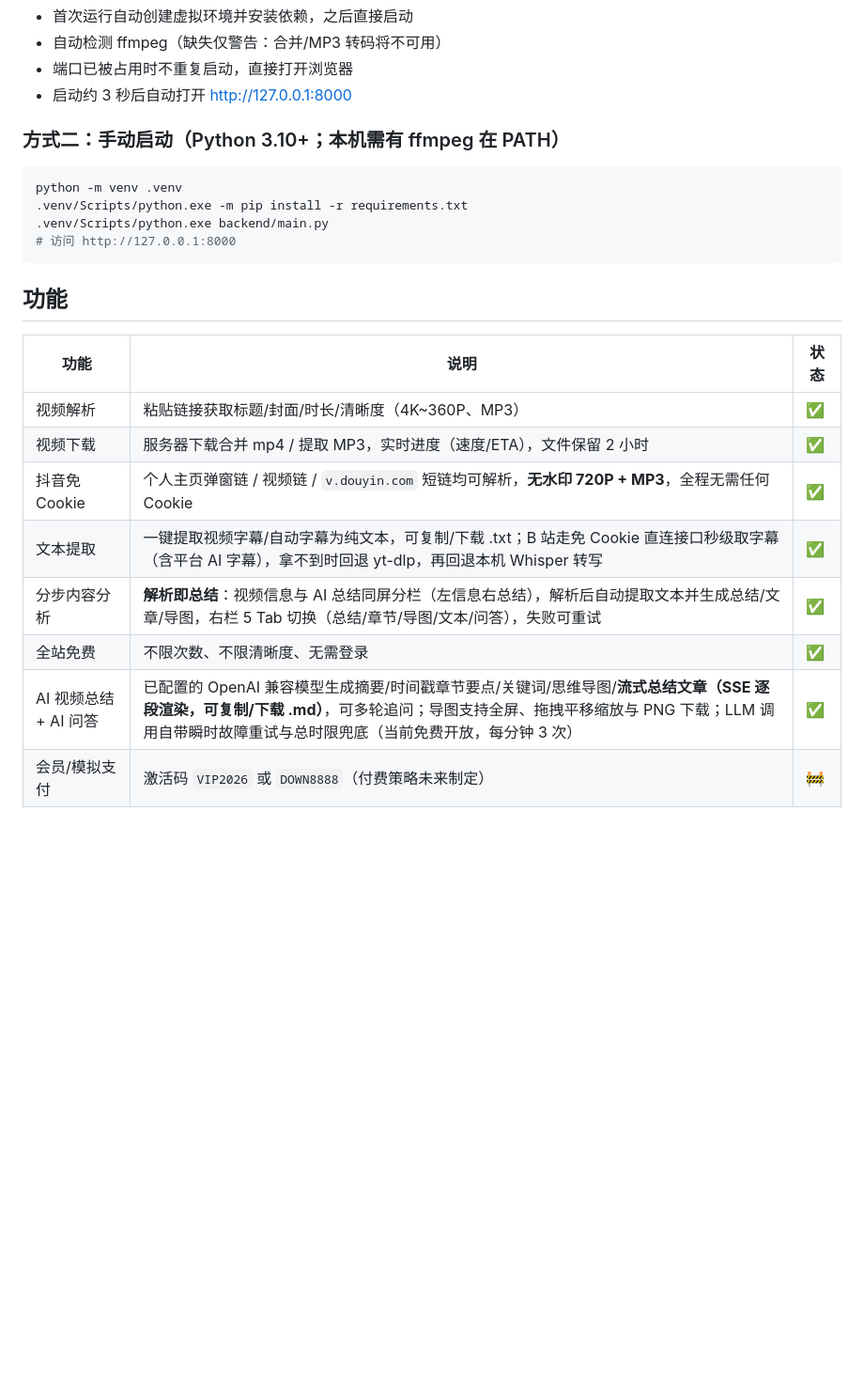
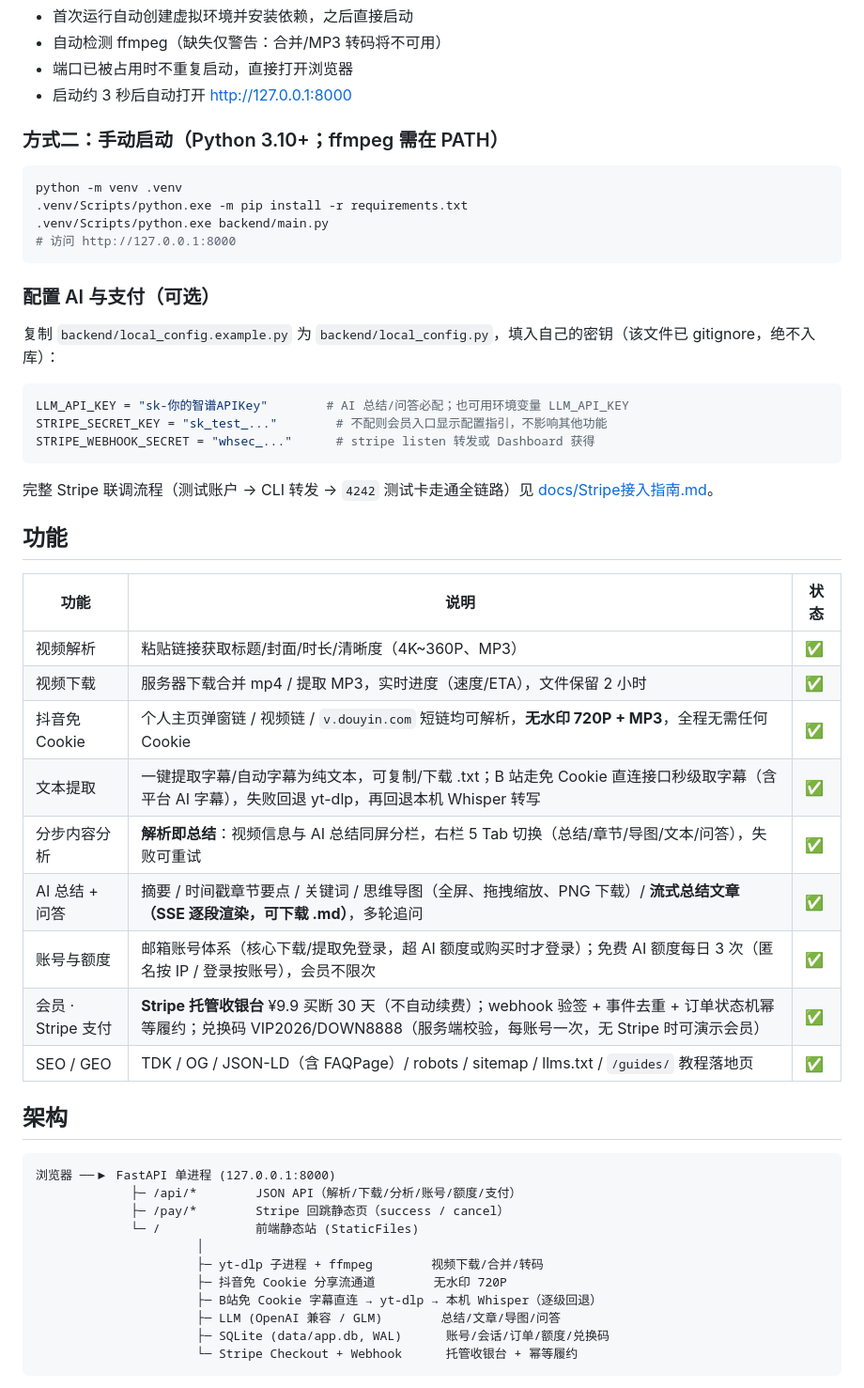
Before and after one commit to qiuquanhui/gener-video-text, a Markdown page: README.md, the part around one of its changes. Shown at 94% size. Rendered like a GitHub page; blank space fills up the shorter version.

````diff
--- a/README.md
+++ b/README.md
@@ -15,7 +31,7 @@
 - 端口已被占用时不重复启动，直接打开浏览器
 - 启动约 3 秒后自动打开 [http://127.0.0.1:8000](http://127.0.0.1:8000)
 
-### 方式二：手动启动（Python 3.10+；本机需有 ffmpeg 在 PATH）
+### 方式二：手动启动（Python 3.10+；ffmpeg 需在 PATH）
 
 ```bash
 python -m venv .venv
@@ -24,6 +40,18 @@ python -m venv .venv
 # 访问 http://127.0.0.1:8000
 ```
 
+### 配置 AI 与支付（可选）
+
+复制 `backend/local_config.example.py` 为 `backend/local_config.py`，填入自己的密钥（该文件已 gitignore，绝不入库）：
+
+```python
+LLM_API_KEY = "sk-你的智谱APIKey"        # AI 总结/问答必配；也可用环境变量 LLM_API_KEY
+STRIPE_SECRET_KEY = "sk_test_..."        # 不配则会员入口显示配置指引，不影响其他功能
+STRIPE_WEBHOOK_SECRET = "whsec_..."      # stripe listen 转发或 Dashboard 获得
+```
+
+完整 Stripe 联调流程（测试账户 → CLI 转发 → `4242` 测试卡走通全链路）见 [docs/Stripe接入指南.md](docs/Stripe接入指南.md)。
+
 ## 功能
 
 | 功能 | 说明 | 状态 |
@@ -31,8 +59,26 @@ python -m venv .venv
 | 视频解析 | 粘贴链接获取标题/封面/时长/清晰度（4K~360P、MP3） | ✅ |
 | 视频下载 | 服务器下载合并 mp4 / 提取 MP3，实时进度（速度/ETA），文件保留 2 小时 | ✅ |
 | 抖音免 Cookie | 个人主页弹窗链 / 视频链 / `v.douyin.com` 短链均可解析，**无水印 720P + MP3**，全程无需任何 Cookie | ✅ |
-| 文本提取 | 一键提取视频字幕/自动字幕为纯文本，可复制/下载 .txt；B 站走免 Cookie 直连接口秒级取字幕（含平台 AI 字幕），拿不到时回退 yt-dlp，再回退本机 Whisper 转写 | ✅ |
-| 分步内容分析 | **解析即总结**：视频信息与 AI 总结同屏分栏（左信息右总结），解析后自动提取文本并生成总结/文章/导图，右栏 5 Tab 切换（总结/章节/导图/文本/问答），失败可重试 | ✅ |
-| 全站免费 | 不限次数、不限清晰度、无需登录 | ✅ |
-| AI 视频总结 + AI 问答 | 已配置的 OpenAI 兼容模型生成摘要/时间戳章节要点/关键词/思维导图/**流式总结文章（SSE 逐段渲染，可复制/下载 .md）**，可多轮追问；导图支持全屏、拖拽平移缩放与 PNG 下载；LLM 调用自带瞬时故障重试与总时限兜底（当前免费开放，每分钟 3 次） | ✅ |
-| 会员/模拟支付 | 激活码 `VIP2026` 或 `DOWN8888`（付费策略未来制定） | 🚧 |
+| 文本提取 | 一键提取字幕/自动字幕为纯文本，可复制/下载 .txt；B 站走免 Cookie 直连接口秒级取字幕（含平台 AI 字幕），失败回退 yt-dlp，再回退本机 Whisper 转写 | ✅ |
+| 分步内容分析 | **解析即总结**：视频信息与 AI 总结同屏分栏，右栏 5 Tab 切换（总结/章节/导图/文本/问答），失败可重试 | ✅ |
+| AI 总结 + 问答 | 摘要 / 时间戳章节要点 / 关键词 / 思维导图（全屏、拖拽缩放、PNG 下载）/ **流式总结文章（SSE 逐段渲染，可下载 .md）**，多轮追问 | ✅ |
+| 账号与额度 | 邮箱账号体系（核心下载/提取免登录，超 AI 额度或购买时才登录）；免费 AI 额度每日 3 次（匿名按 IP / 登录按账号），会员不限次 | ✅ |
+| 会员 · Stripe 支付 | **Stripe 托管收银台** ¥9.9 买断 30 天（不自动续费）；webhook 验签 + 事件去重 + 订单状态机幂等履约；兑换码 VIP2026/DOWN8888（服务端校验，每账号一次，无 Stripe 时可演示会员） | ✅ |
+| SEO / GEO | TDK / OG / JSON-LD（含 FAQPage）/ robots / sitemap / llms.txt / `/guides/` 教程落地页 | ✅ |
+
+## 架构
+
+```
+浏览器 ──▶ FastAPI 单进程 (127.0.0.1:8000)
+             ├─ /api/*        JSON API（解析/下载/分析/账号/额度/支付）
+             ├─ /pay/*        Stripe 回跳静态页（success / cancel）
+             └─ /             前端静态站 (StaticFiles)
+                      │
+                      ├─ yt-dlp 子进程 + ffmpeg        视频下载/合并/转码
+                      ├─ 抖音免 Cookie 分享流通道        无水印 720P
+                      ├─ B站免 Cookie 字幕直连 → yt-dlp → 本机 Whisper（逐级回退）
+                      ├─ LLM (OpenAI 兼容 / GLM)        总结/文章/导图/问答
+                      ├─ SQLite (data/app.db, WAL)      账号/会话/订单/额度/兑换码
+                      └─ Stripe Checkout + Webhook      托管收银台 + 幂等履约
+```
+
````
Also changed, not shown: other parts of README.md (+81 -27 lines), docs/images/hero.png (added), docs/images/homepage-full.png (added).
